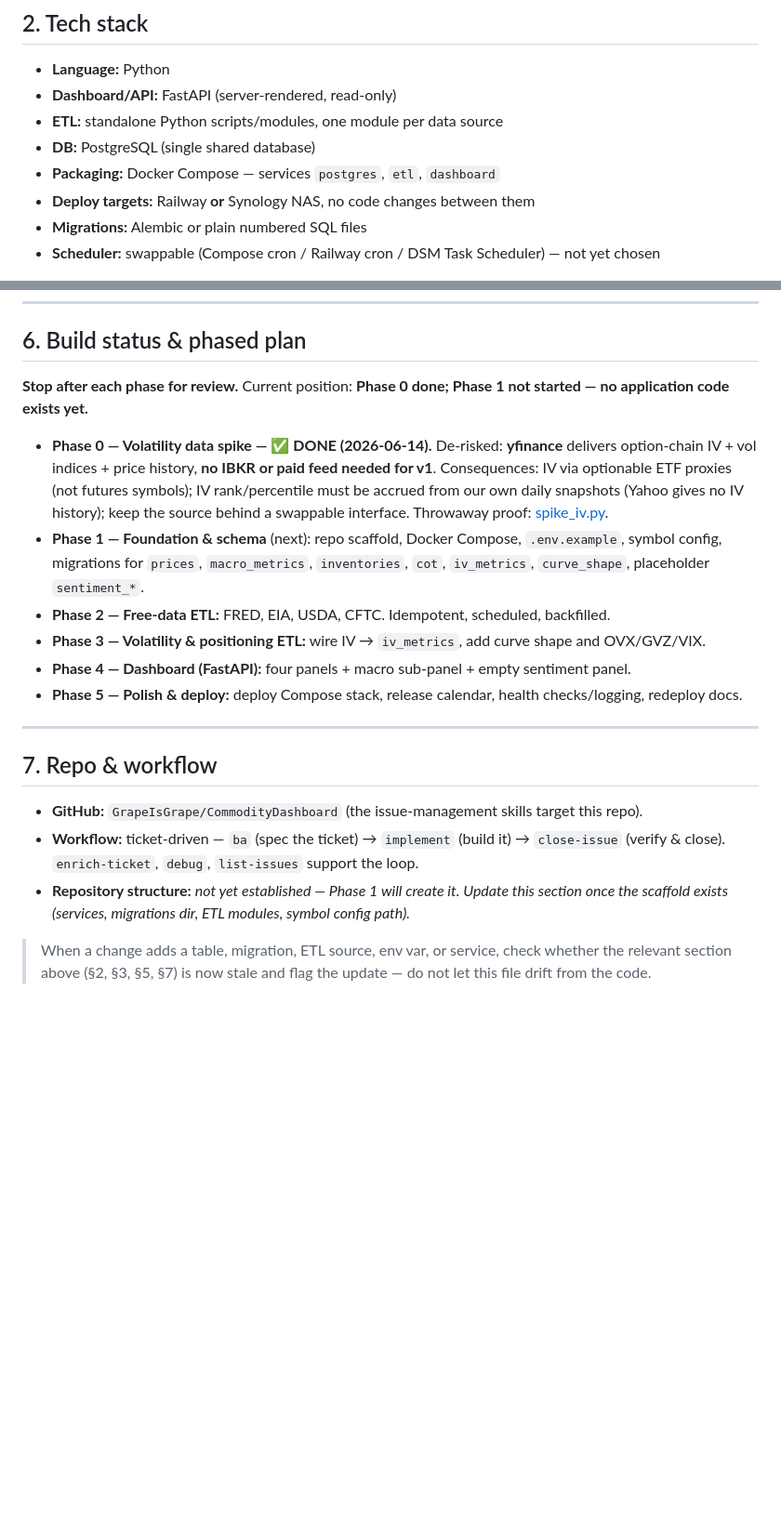
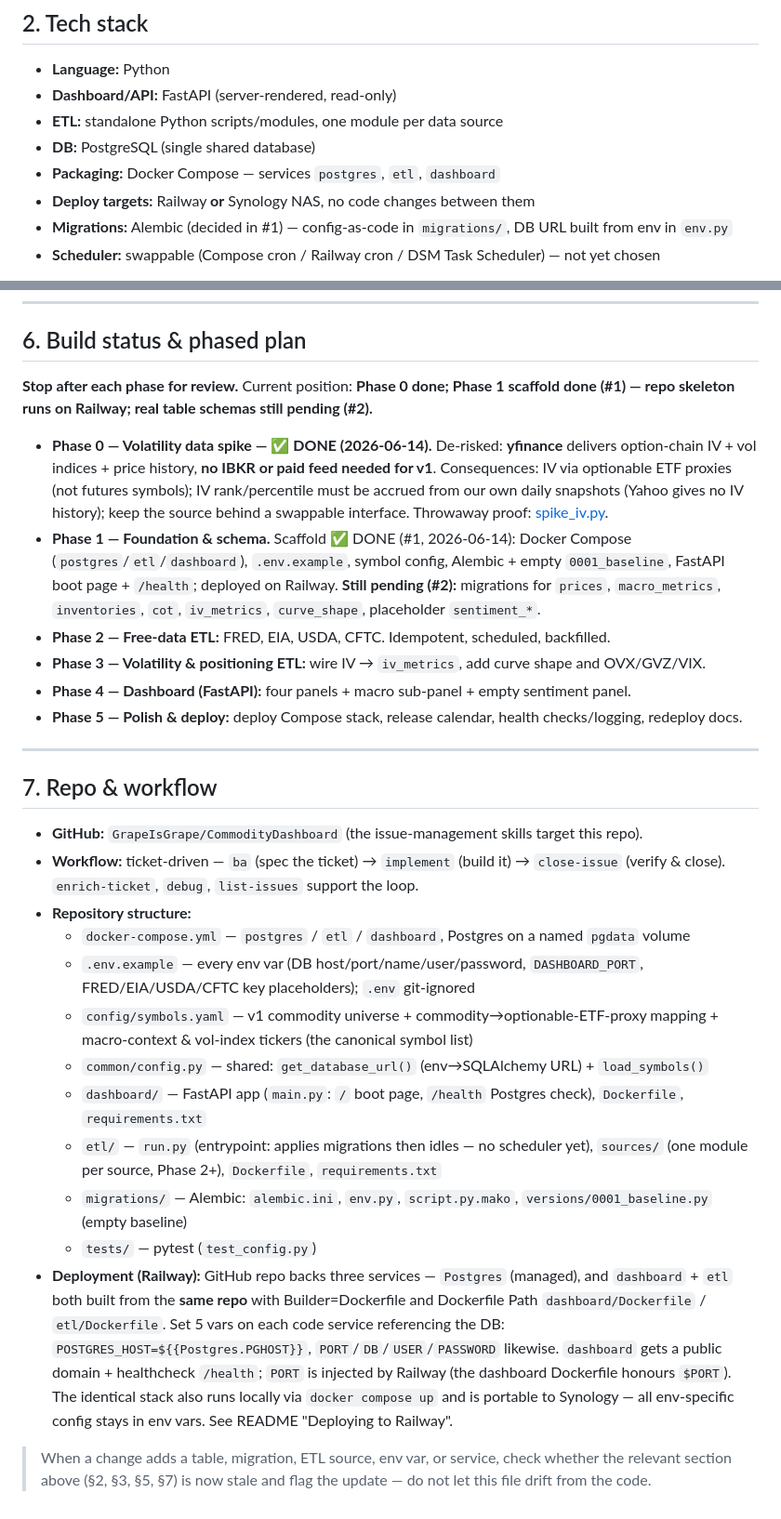
Before and after one commit to GrapeIsGrape/CommodityDashboard, a Markdown page: CLAUDE.md, 2 parts joined by grey strips. Shown at 93% size. Rendered like a GitHub page; blank space fills up the shorter version.

```diff
--- a/CLAUDE.md
+++ b/CLAUDE.md
@@ -27,7 +27,7 @@ One shared Postgres, two independent writers to **separate tables**:
 - **DB:** PostgreSQL (single shared database)
 - **Packaging:** Docker Compose — services `postgres`, `etl`, `dashboard`
 - **Deploy targets:** Railway **or** Synology NAS, no code changes between them
-- **Migrations:** Alembic or plain numbered SQL files
+- **Migrations:** Alembic (decided in #1) — config-as-code in `migrations/`, DB URL built from env in `env.py`
 - **Scheduler:** swappable (Compose cron / Railway cron / DSM Task Scheduler) — not yet chosen
 
 External data sources: **FRED** (macro), **EIA** (energy inventories), **USDA NASS/WASDE** (grains), **CFTC** (COT positioning), **yfinance** (prices, option-chain IV, `^VIX`/`^GVZ`/`^OVX`). All free. Flag anything needing a paid feed or scraping (metals warehouse stocks, multi-expiry futures curves).
@@ -85,10 +85,10 @@ Precious metals (GC/GLD, SI/SLV, PL, PA), base metals (HG, Aluminum, Zinc, Nicke
 
 ## 6. Build status & phased plan
 
-**Stop after each phase for review.** Current position: **Phase 0 done; Phase 1 not started — no application code exists yet.**
+**Stop after each phase for review.** Current position: **Phase 0 done; Phase 1 scaffold done (#1) — repo skeleton runs on Railway; real table schemas still pending (#2).**
 
 - **Phase 0 — Volatility data spike — ✅ DONE (2026-06-14).** De-risked: **yfinance** delivers option-chain IV + vol indices + price history, **no IBKR or paid feed needed for v1**. Consequences: IV via optionable ETF proxies (not futures symbols); IV rank/percentile must be accrued from our own daily snapshots (Yahoo gives no IV history); keep the source behind a swappable interface. Throwaway proof: [spike_iv.py](spike_iv.py).
-- **Phase 1 — Foundation & schema** (next): repo scaffold, Docker Compose, `.env.example`, symbol config, migrations for `prices`, `macro_metrics`, `inventories`, `cot`, `iv_metrics`, `curve_shape`, placeholder `sentiment_*`.
+- **Phase 1 — Foundation & schema.** Scaffold ✅ DONE (#1, 2026-06-14): Docker Compose (`postgres`/`etl`/`dashboard`), `.env.example`, symbol config, Alembic + empty `0001_baseline`, FastAPI boot page + `/health`; deployed on Railway. **Still pending (#2):** migrations for `prices`, `macro_metrics`, `inventories`, `cot`, `iv_metrics`, `curve_shape`, placeholder `sentiment_*`.
 - **Phase 2 — Free-data ETL:** FRED, EIA, USDA, CFTC. Idempotent, scheduled, backfilled.
 - **Phase 3 — Volatility & positioning ETL:** wire IV → `iv_metrics`, add curve shape and OVX/GVZ/VIX.
 - **Phase 4 — Dashboard (FastAPI):** four panels + macro sub-panel + empty sentiment panel.
@@ -100,6 +100,15 @@ Precious metals (GC/GLD, SI/SLV, PL, PA), base metals (HG, Aluminum, Zinc, Nicke
 
 - **GitHub:** `GrapeIsGrape/CommodityDashboard` (the issue-management skills target this repo).
 - **Workflow:** ticket-driven — `ba` (spec the ticket) → `implement` (build it) → `close-issue` (verify & close). `enrich-ticket`, `debug`, `list-issues` support the loop.
-- **Repository structure:** _not yet established — Phase 1 will create it. Update this section once the scaffold exists (services, migrations dir, ETL modules, symbol config path)._
+- **Repository structure:**
+  - `docker-compose.yml` — `postgres` / `etl` / `dashboard`, Postgres on a named `pgdata` volume
+  - `.env.example` — every env var (DB host/port/name/user/password, `DASHBOARD_PORT`, FRED/EIA/USDA/CFTC key placeholders); `.env` git-ignored
+  - `config/symbols.yaml` — v1 commodity universe + commodity→optionable-ETF-proxy mapping + macro-context & vol-index tickers (the canonical symbol list)
+  - `common/config.py` — shared: `get_database_url()` (env→SQLAlchemy URL) + `load_symbols()`
+  - `dashboard/` — FastAPI app (`main.py`: `/` boot page, `/health` Postgres check), `Dockerfile`, `requirements.txt`
+  - `etl/` — `run.py` (entrypoint: applies migrations then idles — no scheduler yet), `sources/` (one module per source, Phase 2+), `Dockerfile`, `requirements.txt`
+  - `migrations/` — Alembic: `alembic.ini`, `env.py`, `script.py.mako`, `versions/0001_baseline.py` (empty baseline)
+  - `tests/` — pytest (`test_config.py`)
+- **Deployment (Railway):** GitHub repo backs three services — `Postgres` (managed), and `dashboard` + `etl` both built from the **same repo** with Builder=Dockerfile and Dockerfile Path `dashboard/Dockerfile` / `etl/Dockerfile`. Set 5 vars on each code service referencing the DB: `POSTGRES_HOST=${{Postgres.PGHOST}}`, `PORT`/`DB`/`USER`/`PASSWORD` likewise. `dashboard` gets a public domain + healthcheck `/health`; `PORT` is injected by Railway (the dashboard Dockerfile honours `$PORT`). The identical stack also runs locally via `docker compose up` and is portable to Synology — all env-specific config stays in env vars. See README "Deploying to Railway".
 
 > When a change adds a table, migration, ETL source, env var, or service, check whether the relevant section above (§2, §3, §5, §7) is now stale and flag the update — do not let this file drift from the code.
```
Also changed, not shown: README.md (+46 -0 lines).
